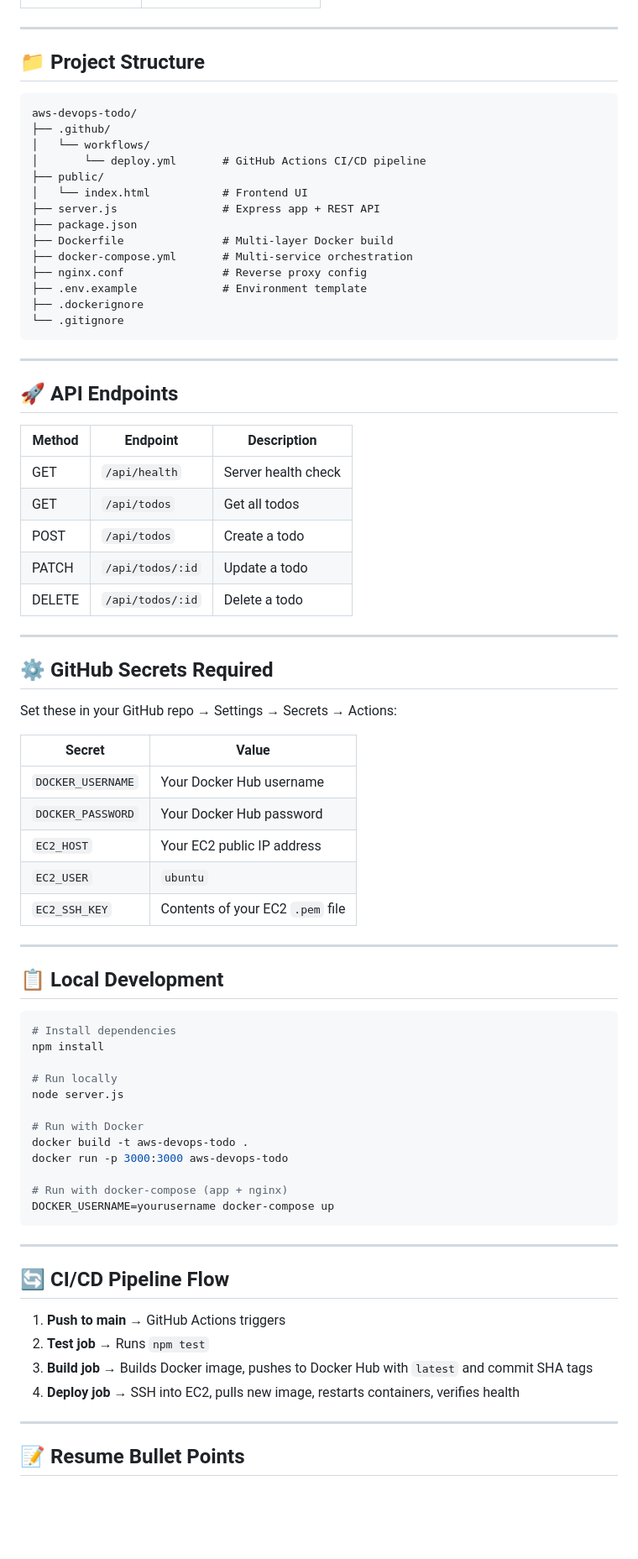
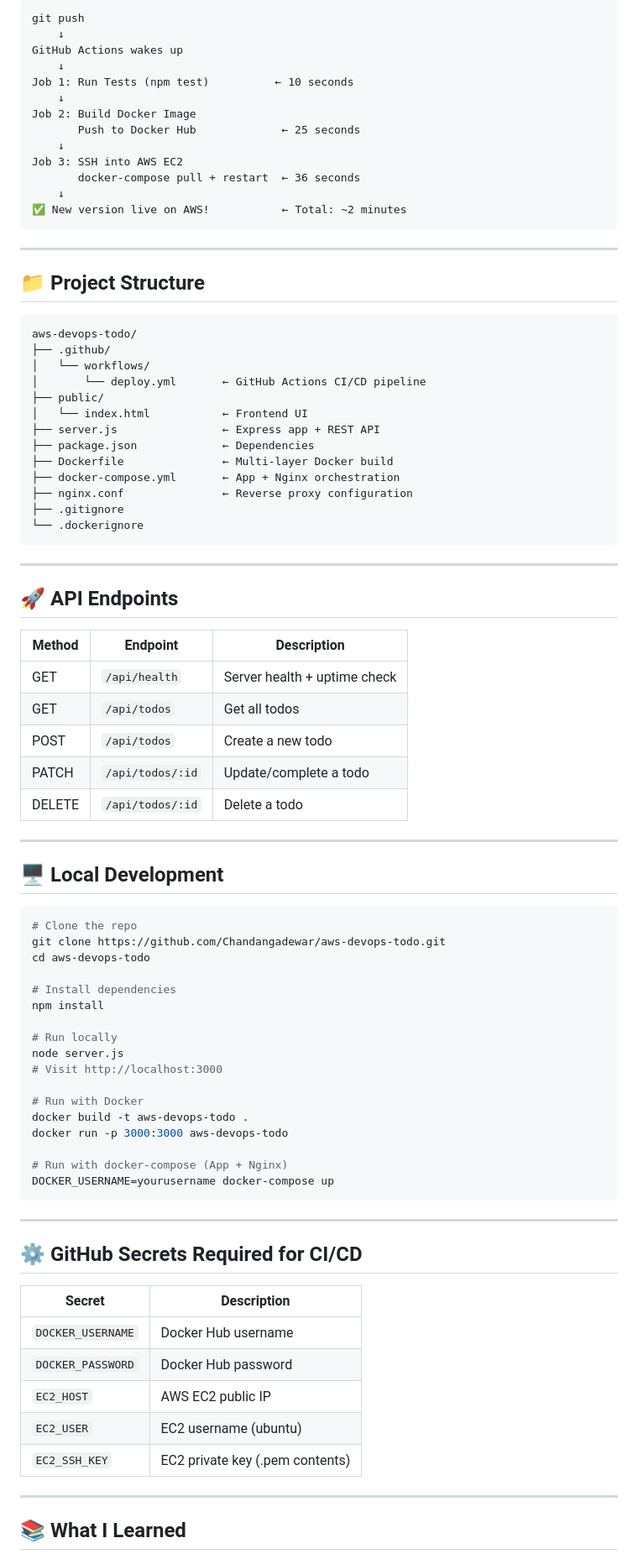
Before and after one commit to Chandangadewar/aws-devops-todo, a Markdown page: README.md, the part around one of its changes. Shown at 84% size. Drawn GitHub-style; blank space fills up the shorter version.

Commit message:
docs: improve README for recruiters

````diff
--- a/README.md
+++ b/README.md
@@ -52,3 +87,18 @@ Developer (VS Code)
+```
+git push
+    ↓
+GitHub Actions wakes up
+    ↓
+Job 1: Run Tests (npm test)          ← 10 seconds
+    ↓
+Job 2: Build Docker Image
+       Push to Docker Hub             ← 25 seconds
+    ↓
+Job 3: SSH into AWS EC2
+       docker-compose pull + restart  ← 36 seconds
+    ↓
+✅ New version live on AWS!           ← Total: ~2 minutes
+```
 
 ---
 
@@ -58,17 +108,16 @@ Developer (VS Code)
 aws-devops-todo/
 ├── .github/
 │   └── workflows/
-│       └── deploy.yml       # GitHub Actions CI/CD pipeline
+│       └── deploy.yml       ← GitHub Actions CI/CD pipeline
 ├── public/
-│   └── index.html           # Frontend UI
-├── server.js                # Express app + REST API
-├── package.json
-├── Dockerfile               # Multi-layer Docker build
-├── docker-compose.yml       # Multi-service orchestration
-├── nginx.conf               # Reverse proxy config
-├── .env.example             # Environment template
-├── .dockerignore
-└── .gitignore
+│   └── index.html           ← Frontend UI
+├── server.js                ← Express app + REST API
+├── package.json             ← Dependencies
+├── Dockerfile               ← Multi-layer Docker build
+├── docker-compose.yml       ← App + Nginx orchestration
+├── nginx.conf               ← Reverse proxy configuration
+├── .gitignore
+└── .dockerignore
 ```
 
 ---
@@ -77,55 +126,49 @@ aws-devops-todo/
 
 | Method | Endpoint | Description |
 |--------|----------|-------------|
-| GET | `/api/health` | Server health check |
+| GET | `/api/health` | Server health + uptime check |
 | GET | `/api/todos` | Get all todos |
-| POST | `/api/todos` | Create a todo |
-| PATCH | `/api/todos/:id` | Update a todo |
+| POST | `/api/todos` | Create a new todo |
+| PATCH | `/api/todos/:id` | Update/complete a todo |
 | DELETE | `/api/todos/:id` | Delete a todo |
 
 ---
 
-## ⚙️ GitHub Secrets Required
-
-Set these in your GitHub repo → Settings → Secrets → Actions:
-
-| Secret | Value |
-|--------|-------|
-| `DOCKER_USERNAME` | Your Docker Hub username |
-| `DOCKER_PASSWORD` | Your Docker Hub password |
-| `EC2_HOST` | Your EC2 public IP address |
-| `EC2_USER` | `ubuntu` |
-| `EC2_SSH_KEY` | Contents of your EC2 `.pem` file |
-
----
-
-## 📋 Local Development
+## 🖥️ Local Development
 
 ```bash
+# Clone the repo
+git clone https://github.com/Chandangadewar/aws-devops-todo.git
+cd aws-devops-todo
+
 # Install dependencies
 npm install
 
 # Run locally
 node server.js
+# Visit http://localhost:3000
 
 # Run with Docker
 docker build -t aws-devops-todo .
 docker run -p 3000:3000 aws-devops-todo
 
-# Run with docker-compose (app + nginx)
+# Run with docker-compose (App + Nginx)
 DOCKER_USERNAME=yourusername docker-compose up
 ```
 
 ---
 
-## 🔄 CI/CD Pipeline Flow
+## ⚙️ GitHub Secrets Required for CI/CD
 
-1. **Push to main** → GitHub Actions triggers
-2. **Test job** → Runs `npm test`
-3. **Build job** → Builds Docker image, pushes to Docker Hub with `latest` and commit SHA tags
-4. **Deploy job** → SSH into EC2, pulls new image, restarts containers, verifies health
+| Secret | Description |
+|--------|-------------|
+| `DOCKER_USERNAME` | Docker Hub username |
+| `DOCKER_PASSWORD` | Docker Hub password |
+| `EC2_HOST` | AWS EC2 public IP |
+| `EC2_USER` | EC2 username (ubuntu) |
+| `EC2_SSH_KEY` | EC2 private key (.pem contents) |
 
 ---
 
-## 📝 Resume Bullet Points
+## 📚 What I Learned
 
````
Also changed, not shown: other parts of README.md (+70 -28 lines).
